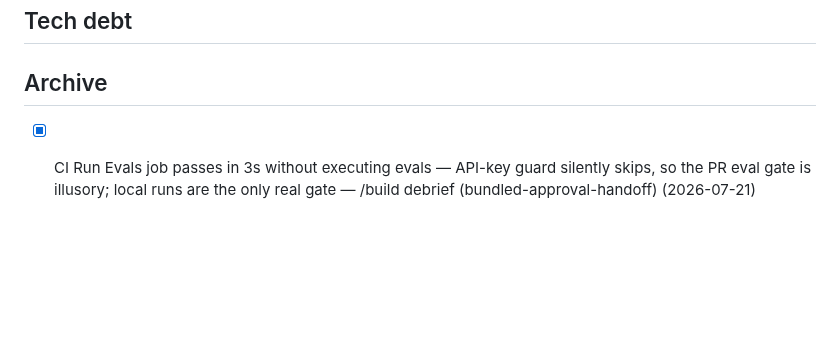
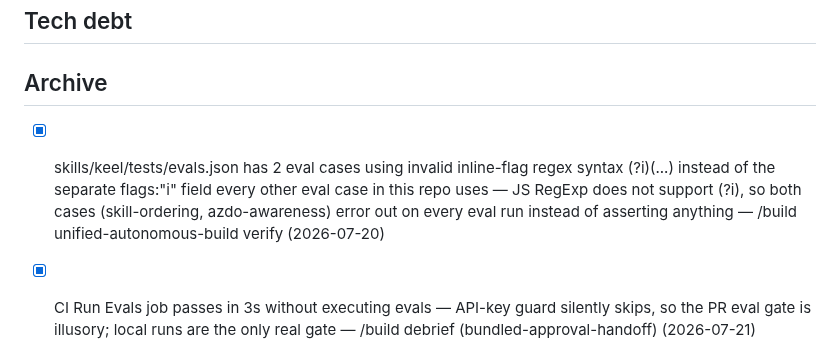
Before and after one commit to slamb2k/mad-skills, a Markdown page: LOGBOOK-ARCHIVE.md, the part around the change. GitHub-like rendering; blank space fills up the shorter version.

```diff
--- a/LOGBOOK-ARCHIVE.md
+++ b/LOGBOOK-ARCHIVE.md
@@ -20,6 +20,7 @@
 ## Tech debt
 
 ## Archive
+- [x] skills/keel/tests/evals.json has 2 eval cases using invalid inline-flag regex syntax (?i)(...) instead of the separate flags:"i" field every other eval case in this repo uses — JS RegExp does not support (?i), so both cases (skill-ordering, azdo-awareness) error out on every eval run instead of asserting anything — /build unified-autonomous-build verify (2026-07-20) <!-- resolved:2026-07-21 -->
 - [x] CI Run Evals job passes in 3s without executing evals — API-key guard silently skips, so the PR eval gate is illusory; local runs are the only real gate — /build debrief (bundled-approval-handoff) (2026-07-21) <!-- resolved:2026-07-21 -->
 - [x] Unlinked-state detection/resolution for bundled approval handoff — when a spec is committed+pushed but its draft PR was never created (bundle step 7 degraded), something should later detect the missing spec-PR link (live branch lookup returns nothing) and resolve it by rerunning the idempotent create-pr.sh; candidates: session-guard ambient check or a /logbook lifecycle step — /speccy bundled-approval-handoff brainstorming (2026-07-21) <!-- resolved:2026-07-21 -->
 - [x] Two keel eval cases use invalid JS regex (?i) and always error: skill-ordering, azdo-awareness — convert to flags:"i" — /build debrief (bundled-approval-handoff) (2026-07-21) <!-- resolved:2026-07-21 -->
```
Also changed, not shown: LOGBOOK.md (+1 -2 lines).
